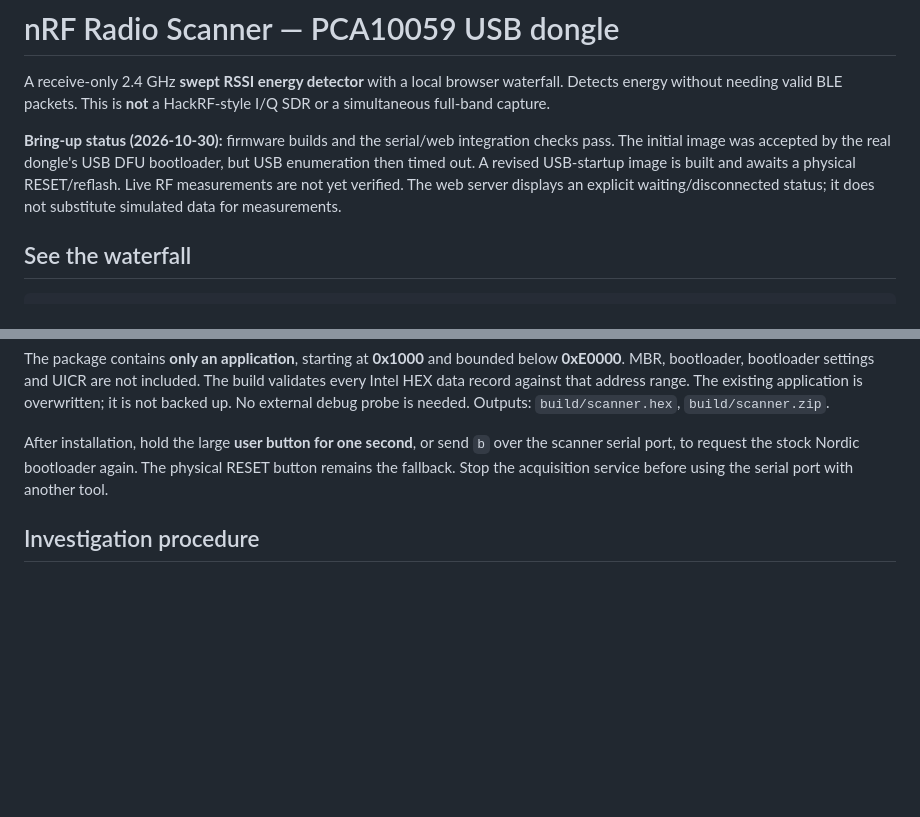
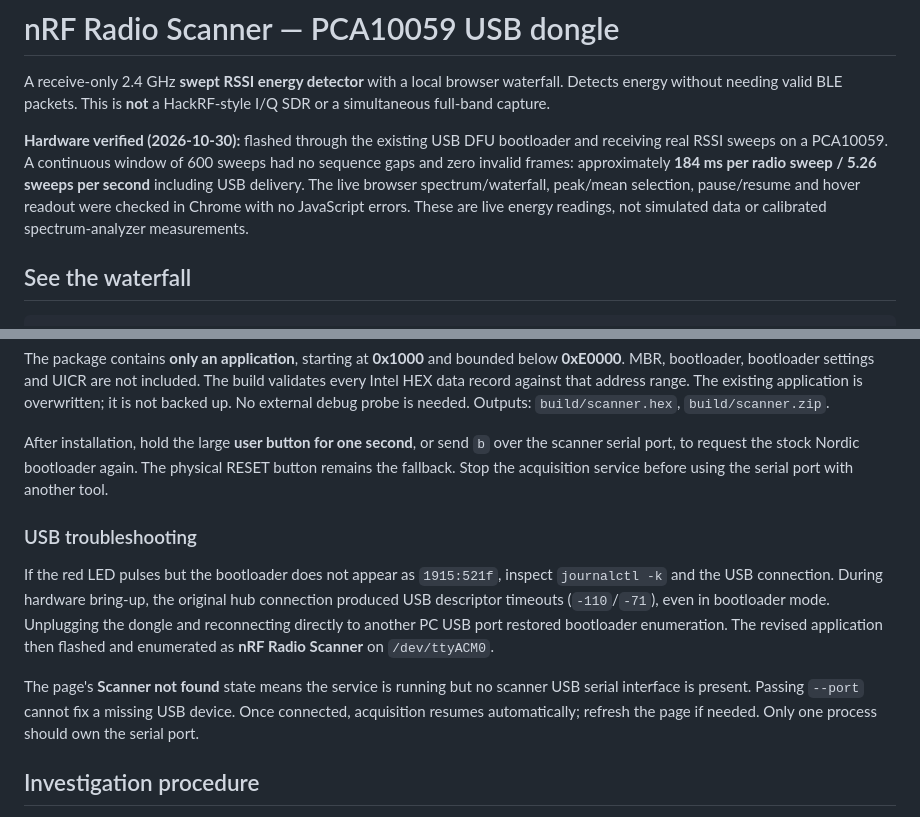
Before and after one commit to fvlb/nrf_radio_scanner, a Markdown page: README.md, 2 parts joined by grey strips. Drawn GitHub-style; blank space fills up the shorter version.

Commit message:
Document verified live scanning and USB recovery

```diff
--- a/README.md
+++ b/README.md
@@ -4,12 +4,13 @@ A receive-only 2.4 GHz **swept RSSI energy detector** with a local browser
 waterfall. Detects energy without needing valid BLE packets. This is **not**
 a HackRF-style I/Q SDR or a simultaneous full-band capture.
 
-**Bring-up status (2026-10-30):** firmware builds and the serial/web integration
-checks pass. The initial image was accepted by the real dongle's USB DFU
-bootloader, but USB enumeration then timed out. A revised USB-startup image is
-built and awaits a physical RESET/reflash. Live RF measurements are not yet
-verified. The web server displays an explicit waiting/disconnected status;
-it does not substitute simulated data for measurements.
+**Hardware verified (2026-10-30):** flashed through the existing USB DFU
+bootloader and receiving real RSSI sweeps on a PCA10059. A continuous window of
+600 sweeps had no sequence gaps and zero invalid frames: approximately **184 ms
+per radio sweep / 5.26 sweeps per second** including USB delivery. The live
+browser spectrum/waterfall, peak/mean selection, pause/resume and hover readout
+were checked in Chrome with no JavaScript errors. These are live energy readings,
+not simulated data or calibrated spectrum-analyzer measurements.
 
 ## See the waterfall
 
@@ -92,6 +93,20 @@ over the scanner serial port, to request the stock Nordic bootloader again.
 The physical RESET button remains the fallback. Stop the acquisition service
 before using the serial port with another tool.
 
+### USB troubleshooting
+
+If the red LED pulses but the bootloader does not appear as `1915:521f`, inspect
+`journalctl -k` and the USB connection. During hardware bring-up, the original
+hub connection produced USB descriptor timeouts (`-110`/`-71`), even in
+bootloader mode. Unplugging the dongle and reconnecting directly to another PC
+USB port restored bootloader enumeration. The revised application then flashed
+and enumerated as **nRF Radio Scanner** on `/dev/ttyACM0`.
+
+The page's **Scanner not found** state means the service is running but no
+scanner USB serial interface is present. Passing `--port` cannot fix a missing
+USB device. Once connected, acquisition resumes automatically; refresh the
+page if needed. Only one process should own the serial port.
+
 ## Investigation procedure
 
 1. Place the dongle near the BLE receiver that experiences trouble.
```
